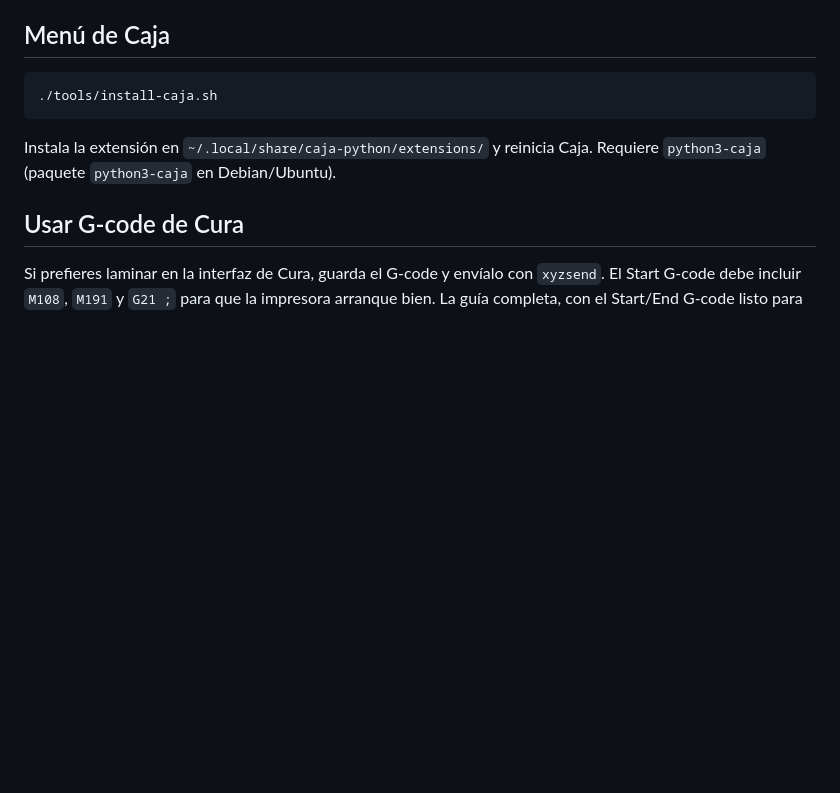
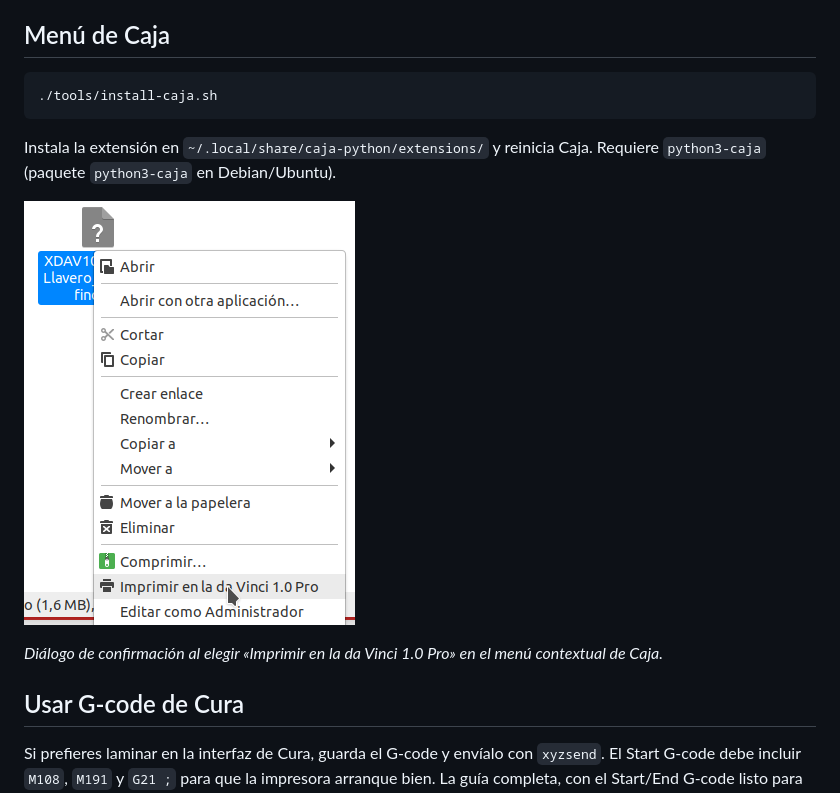
Before and after one commit to luisenberlin/xyzprint-linux, a Markdown page: README.md, the part around the change. Rendered like a GitHub page; pictures changed too: docs/capturas/dialogo-imprimir-en-3d.png (added); blank space fills up the shorter version.

```diff
--- a/README.md
+++ b/README.md
@@ -146,6 +146,11 @@ Notas de uso:
 Instala la extensión en `~/.local/share/caja-python/extensions/` y reinicia Caja.
 Requiere `python3-caja` (paquete `python3-caja` en Debian/Ubuntu).
 
+![Diálogo de impresión desde Caja](docs/capturas/dialogo-imprimir-en-3d.png)
+
+*Diálogo de confirmación al elegir «Imprimir en la da Vinci 1.0 Pro» en el menú
+contextual de Caja.*
+
 ## Usar G-code de Cura
 
 Si prefieres laminar en la interfaz de Cura, guarda el G-code y envíalo con
```
Also changed, not shown: README.en.md (+14 -0 lines), 1 other file.
